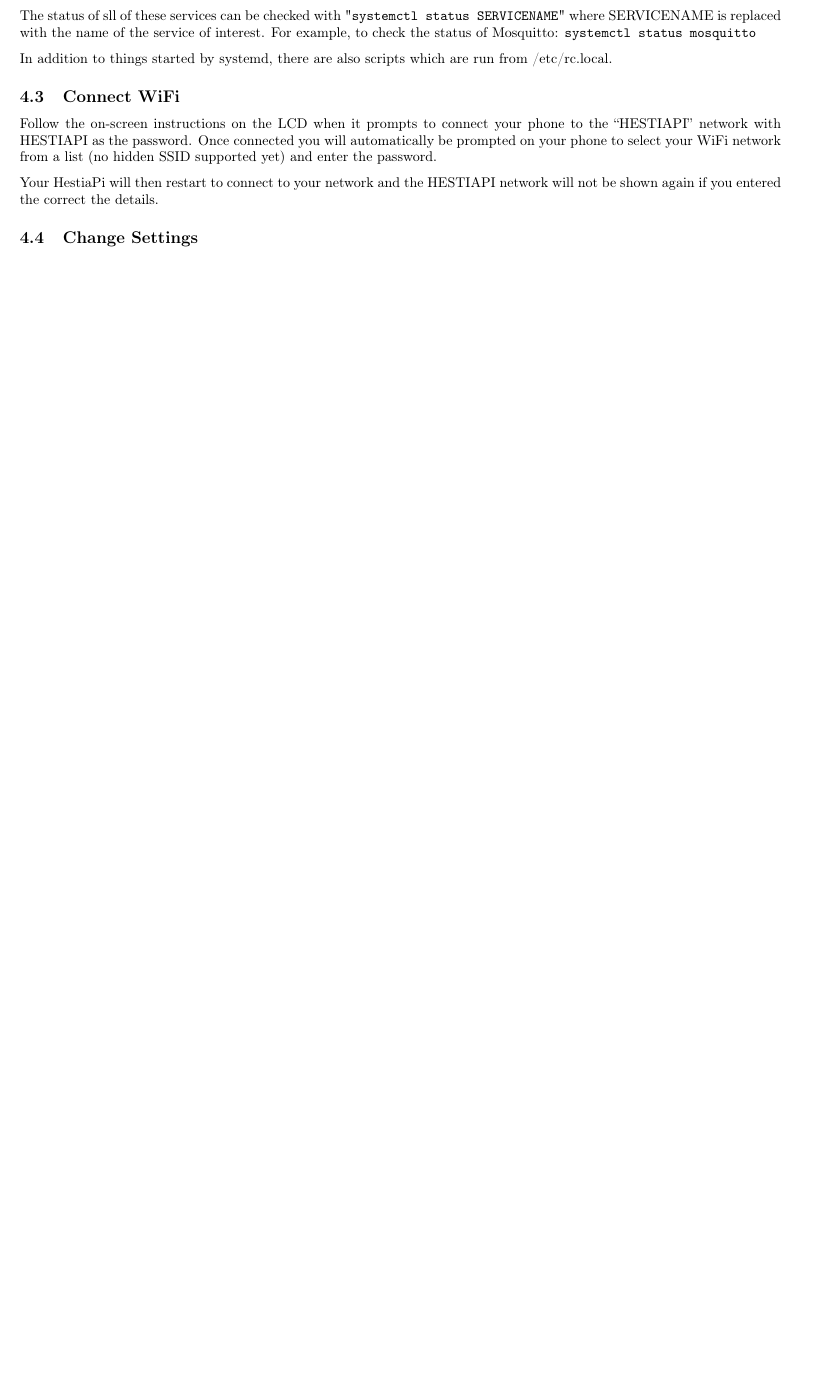
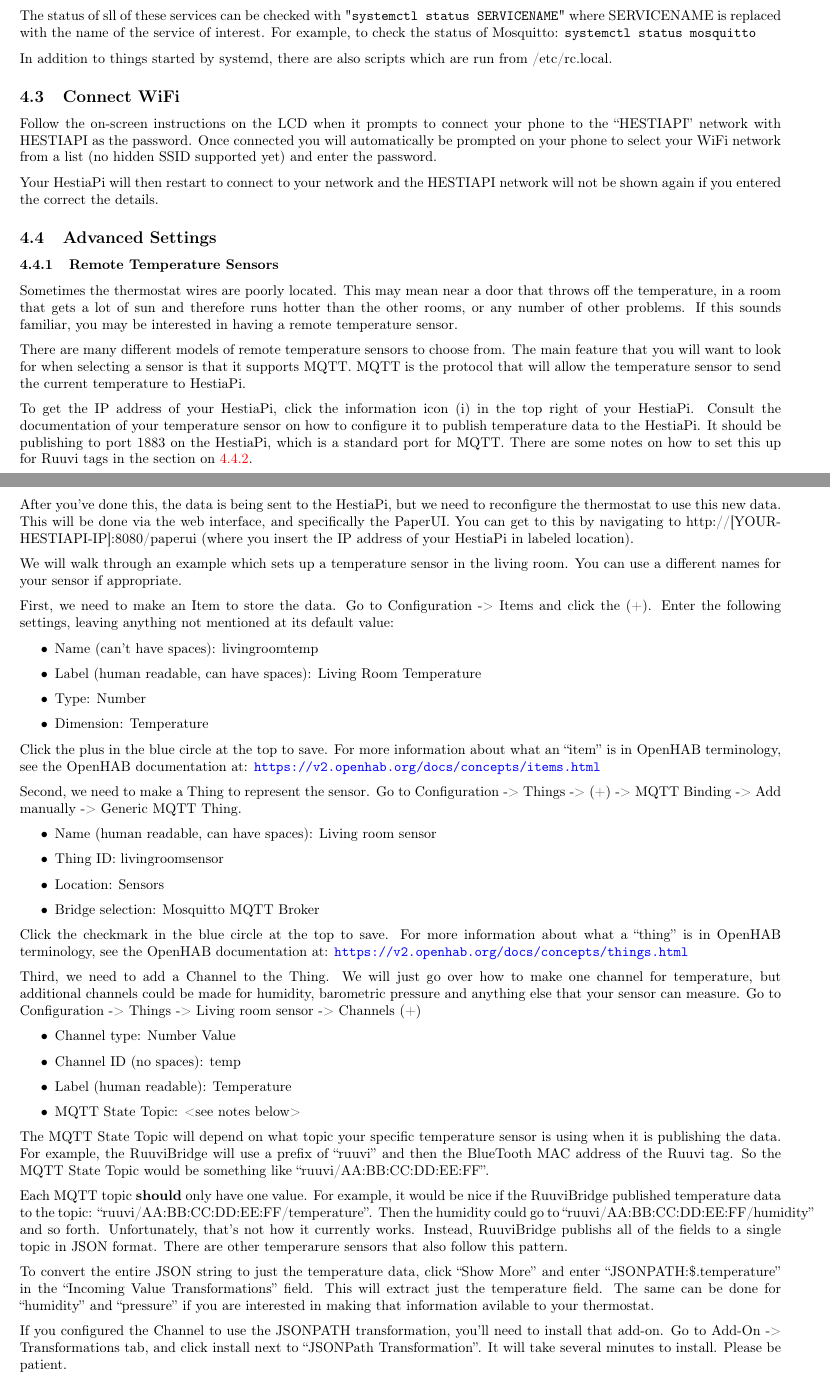
Before and after one commit to HestiaPi/hestia-touch-openhab, a LaTeX document (docs/hestiapi-one.tex, which reads docs/remote_temp_sensors.tex): part of page 15 of 21 before the commit and two parts of pages 15 and 16 of 23 after it, the two joined at a grey line, cut so that both start at the same text, the shorter picture padded with empty space. Compiled offline with pdfLaTeX.

Commit message:
docs: Wrote documetation for adding remote temperature sensors

```diff
--- a/docs/hestiapi-one.tex
+++ b/docs/hestiapi-one.tex
@@ -58,4 +58,5 @@
 \input{boot_sequence}
 \subsection{Connect WiFi}
 \input{connect_wifi}
-\subsection{Change Settings}
+\subsection{Advanced Settings}
+\subsubsection{Remote Temperature Sensors} \label{Remote Temperature Sensors}
--- /dev/null
+++ b/docs/remote_temp_sensors.tex
@@ -0,0 +1,90 @@
+Sometimes the thermostat wires are poorly located. This may mean near a door
+that throws off the temperature, in a room that gets a lot of sun and therefore
+runs hotter than the other rooms, or any number of other problems. If this
+sounds familiar, you may be interested in having a remote temperature sensor.
+
+There are many different models of remote temperature sensors to choose from.
+The main feature that you will want to look for when selecting a sensor is that
+it supports MQTT. MQTT is the protocol that will allow the temperature sensor
+to send the current temperature to HestiaPi.
+
+To get the IP address of your HestiaPi, click the information icon (i) in the
+top right of your HestiaPi. Consult the documentation of your temperature
+sensor on how to configure it to publish temperature data to the HestiaPi. It
+should be publishing to port 1883 on the HestiaPi, which is a standard port for
+MQTT. There are some notes on how to set this up for Ruuvi tags in the section
+on \ref{Ruuvi Temperature Sensors}.
+
+After you've done this, the data is being sent to the HestiaPi, but we need to
+reconfigure the thermostat to use this new data. This will be done via the web
+interface, and specifically the PaperUI. You can get to this by navigating to
+http://[YOUR-HESTIAPI-IP]:8080/paperui (where you insert the IP address of your
+HestiaPi in labeled location).
+
+We will walk through an example which sets up a temperature sensor in the living
+room. You can use a different names for your sensor if appropriate.
+
+First, we need to make an Item to store the data. Go to Configuration -> Items
+and click the (+).  Enter the following settings, leaving anything not mentioned
+at its default value:
+
+\begin{itemize}
+\item Name (can’t have spaces): livingroomtemp
+\item Label (human readable, can have spaces): Living Room Temperature
+\item Type: Number
+\item Dimension: Temperature
+\end{itemize}
+
+Click the plus in the blue circle at the top to save. For more information
+about what an ``item'' is in OpenHAB terminology, see the OpenHAB documentation
+at: \url{https://v2.openhab.org/docs/concepts/items.html}
+
+Second, we need to make a Thing to represent the sensor. Go to Configuration ->
+Things -> (+) -> MQTT Binding -> Add manually -> Generic MQTT Thing.
+
+\begin{itemize}
+\item Name (human readable, can have spaces): Living room sensor
+\item Thing ID: livingroomsensor
+\item Location: Sensors
+\item Bridge selection: Mosquitto MQTT Broker
+\end{itemize}
+
+Click the checkmark in the blue circle at the top to save. For more information
+about what a ``thing'' is in OpenHAB terminology, see the OpenHAB documentation
+at: \url{https://v2.openhab.org/docs/concepts/things.html}
+
+Third, we need to add a Channel to the Thing. We will just go over how to make
+one channel for temperature, but additional channels could be made for humidity,
+barometric pressure and anything else that your sensor can measure. Go to
+Configuration -> Things -> Living room sensor -> Channels (+)
+
+\begin{itemize}
+\item Channel type: Number Value
+\item Channel ID (no spaces): temp
+\item Label (human readable): Temperature
+\item MQTT State Topic: <see notes below>
+\end{itemize}
+
+The MQTT State Topic will depend on what topic your specific temperature sensor
+is using when it is publishing the data. For example, the RuuviBridge will use
+a prefix of ``ruuvi'' and then the BlueTooth MAC address of the Ruuvi tag. So
+the MQTT State Topic would be something like ``ruuvi/AA:BB:CC:DD:EE:FF''.
+
+Each MQTT topic \textbf{should} only have one value. For example, it would be
+nice if the RuuviBridge published temperature data to the topic:
+``ruuvi/AA:BB:CC:DD:EE:FF/temperature''. Then the humidity could go to
+``ruuvi/AA:BB:CC:DD:EE:FF/humidity'' and so forth.  Unfortunately, that's not
+how it currently works. Instead, RuuviBridge publishs all of the fields to a
+single topic in JSON format. There are other temperarure sensors that also
+follow this pattern.
+
+To convert the entire JSON string to just the temperature data, click ``Show
+More'' and enter ``JSONPATH:\$.temperature'' in the ``Incoming Value
+Transformations'' field. This will extract just the temperature field. The
+same can be done for ``humidity'' and ``pressure'' if you are interested in
+making that information avilable to your thermostat.
+
+If you configured the Channel to use the JSONPATH transformation, you'll need
+to install that add-on. Go to Add-On -> Transformations tab, and click install
+next to ``JSONPath Transformation''. It will take several minutes to install.
+Please be patient.
@@ -0,0 +101 @@
+\end{itemize}
```
Also changed, not shown: docs/ruuvi_temp_sensors.tex (added, +23 -0 lines), docs/hestiapi-one.tex (4 more changed lines), docs/remote_temp_sensors.tex (86 more changed lines).
